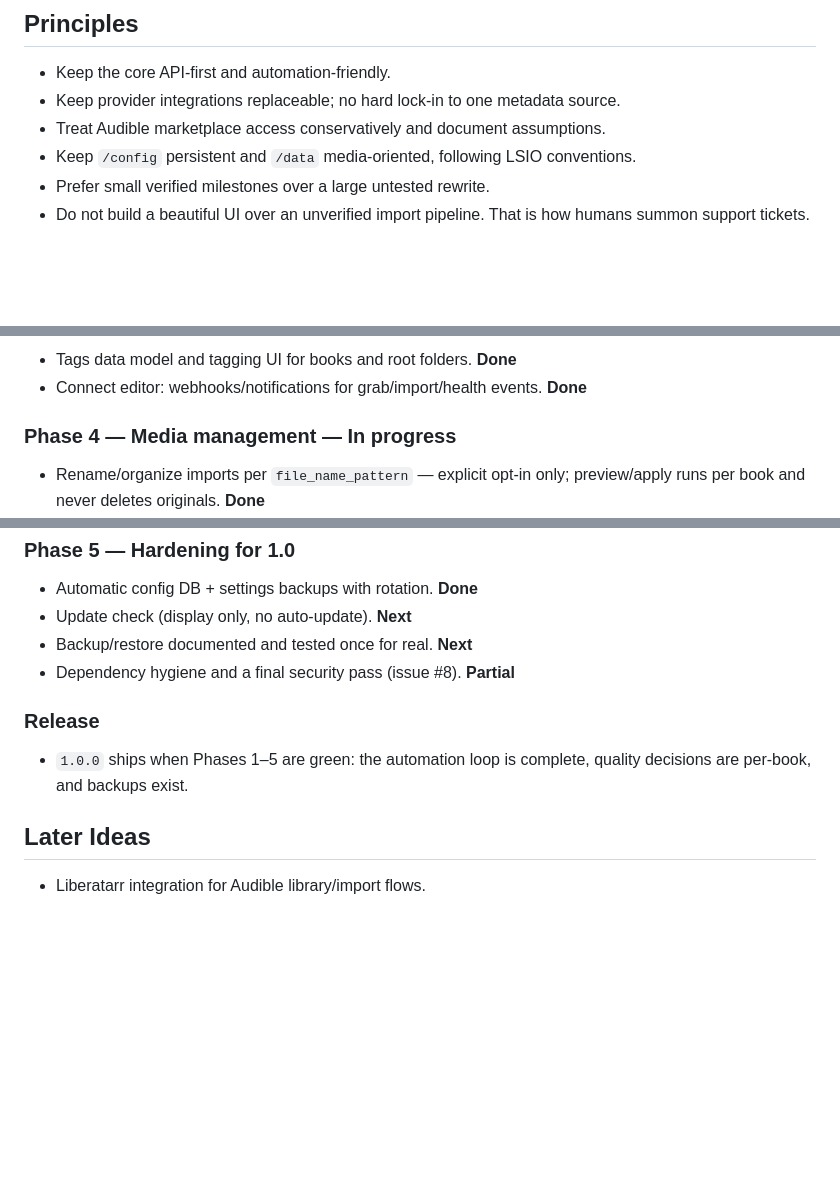
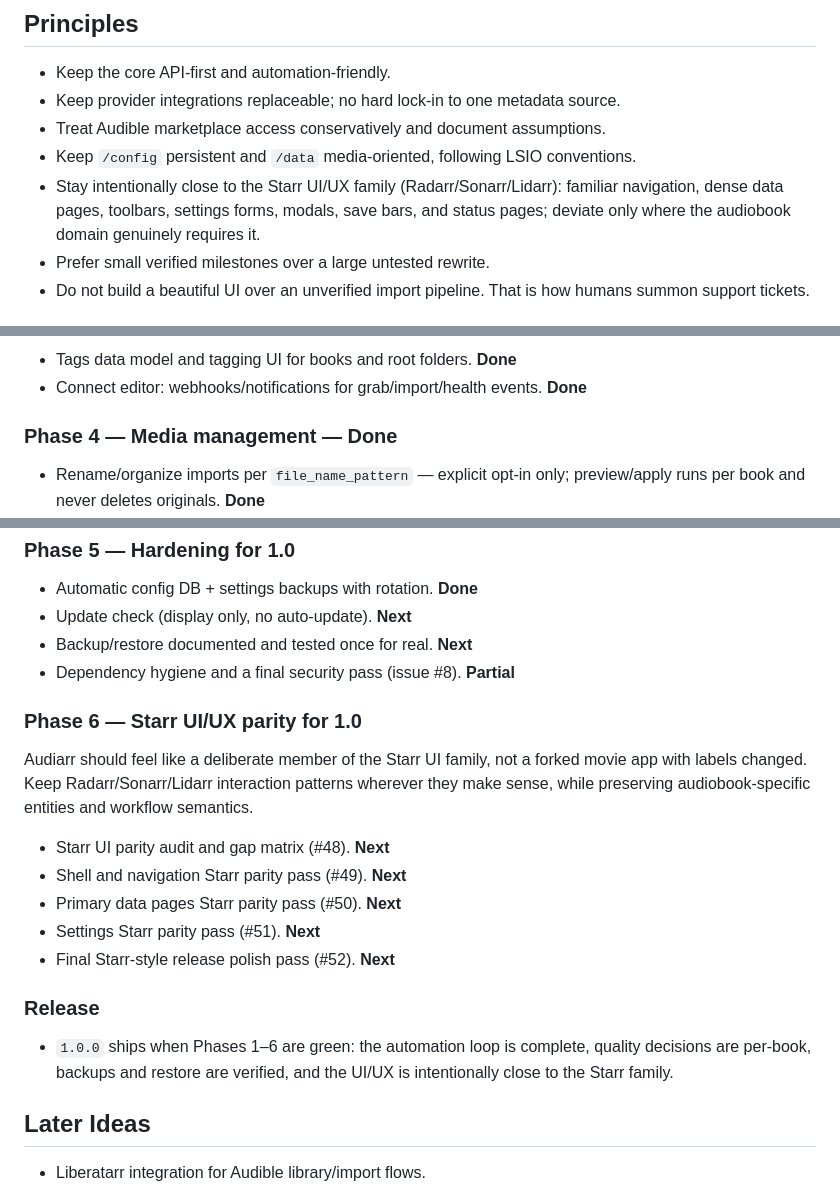
Before and after one commit to mildman1848/audiarr, a Markdown page: ROADMAP.md, 3 parts joined by grey strips. GitHub-like rendering; blank space fills up the shorter version.

Commit message:
docs(roadmap): add Starr UI parity phase before 1.0

```diff
--- a/ROADMAP.md
+++ b/ROADMAP.md
@@ -10,6 +10,7 @@ LinuxServer.io-style Docker deployment.
 - Keep provider integrations replaceable; no hard lock-in to one metadata source.
 - Treat Audible marketplace access conservatively and document assumptions.
 - Keep `/config` persistent and `/data` media-oriented, following LSIO conventions.
+- Stay intentionally close to the Starr UI/UX family (Radarr/Sonarr/Lidarr): familiar navigation, dense data pages, toolbars, settings forms, modals, save bars, and status pages; deviate only where the audiobook domain genuinely requires it.
 - Prefer small verified milestones over a large untested rewrite.
 - Do not build a beautiful UI over an unverified import pipeline. That is how humans summon support tickets.
 
@@ -110,7 +111,7 @@ Phased plan; each phase lands as small verified slices (issue → branch → PR
 - Tags data model and tagging UI for books and root folders. **Done**
 - Connect editor: webhooks/notifications for grab/import/health events. **Done**
 
-### Phase 4 — Media management — In progress
+### Phase 4 — Media management — Done
 
 - Rename/organize imports per `file_name_pattern` — explicit opt-in only; preview/apply runs per book and never deletes originals. **Done**
 - Hardlink/copy import strategies — per root folder (`copy`/`hardlink`/`move`), free-space checks, hardlink copy fallback, dry-run read-only. **Done**
@@ -123,9 +124,19 @@ Phased plan; each phase lands as small verified slices (issue → branch → PR
 - Backup/restore documented and tested once for real. **Next**
 - Dependency hygiene and a final security pass (issue #8). **Partial**
 
+### Phase 6 — Starr UI/UX parity for 1.0
+
+Audiarr should feel like a deliberate member of the Starr UI family, not a forked movie app with labels changed. Keep Radarr/Sonarr/Lidarr interaction patterns wherever they make sense, while preserving audiobook-specific entities and workflow semantics.
+
+- Starr UI parity audit and gap matrix (#48). **Next**
+- Shell and navigation Starr parity pass (#49). **Next**
+- Primary data pages Starr parity pass (#50). **Next**
+- Settings Starr parity pass (#51). **Next**
+- Final Starr-style release polish pass (#52). **Next**
+
 ### Release
 
-- `1.0.0` ships when Phases 1–5 are green: the automation loop is complete, quality decisions are per-book, and backups exist.
+- `1.0.0` ships when Phases 1–6 are green: the automation loop is complete, quality decisions are per-book, backups and restore are verified, and the UI/UX is intentionally close to the Starr family.
 
 ## Later Ideas
 
```
